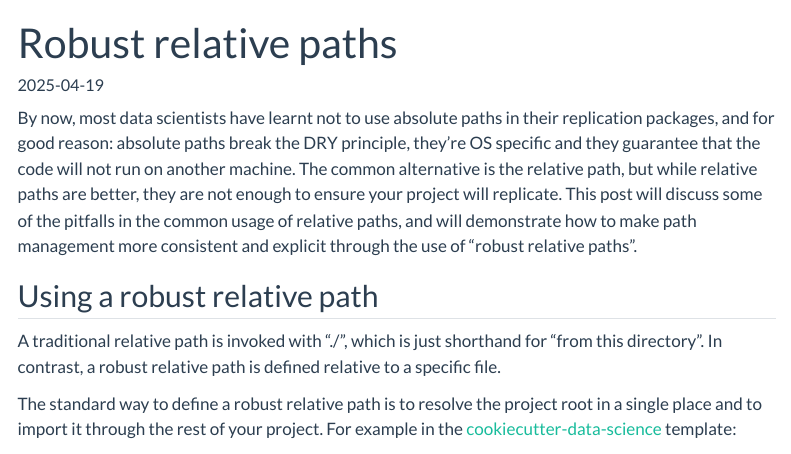
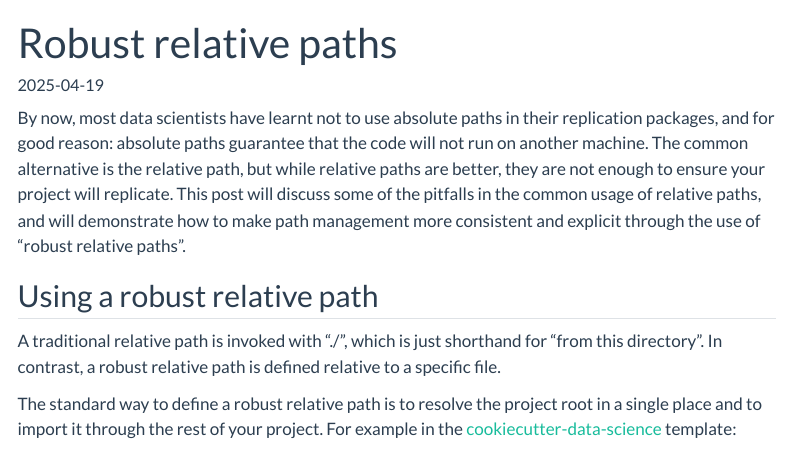
Before and after one commit to henrystern/hstern_blog, a Quarto document (blog/robust-relative-paths/index.qmd): the page in a window 1100 px wide, from its top. Rendered offline with R 4.5, knitr and Pandoc in place of Quarto, with nearby package versions; menus at the side of the page are left out.

Commit message:
Update index.qmd

```diff
--- a/blog/robust-relative-paths/index.qmd
+++ b/blog/robust-relative-paths/index.qmd
@@ -4,7 +4,7 @@ date: 2025-04-19
 categories: ["programming", "python"]
 ---
 
-By now, most data scientists have learnt not to use absolute paths in their replication packages, and for good reason: absolute paths break the DRY principle, they're OS specific and they guarantee that the code will not run on another machine. The common alternative is the relative path, but while relative paths are better, they are not enough to ensure your project will replicate. This post will discuss some of the pitfalls in the common usage of relative paths, and will demonstrate how to make path management more consistent and explicit through the use of "robust relative paths".
+By now, most data scientists have learnt not to use absolute paths in their replication packages, and for good reason: absolute paths guarantee that the code will not run on another machine. The common alternative is the relative path, but while relative paths are better, they are not enough to ensure your project will replicate. This post will discuss some of the pitfalls in the common usage of relative paths, and will demonstrate how to make path management more consistent and explicit through the use of "robust relative paths".
 
 ## Using a robust relative path
 
```
